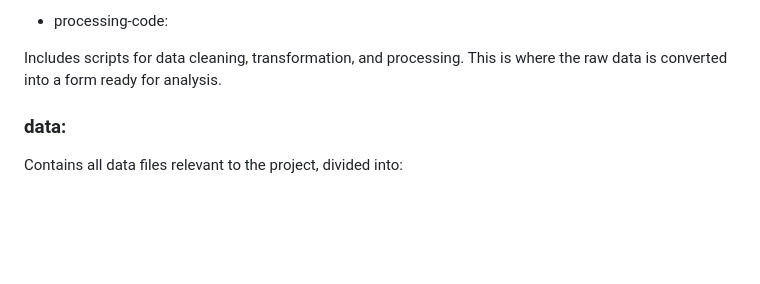
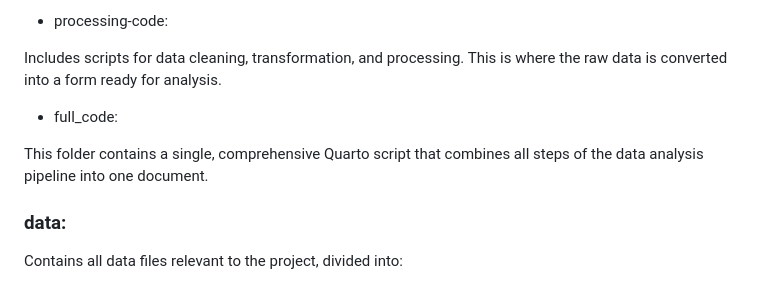
Before and after one commit to Murtaza-Yaqubi/Yaqubi-MADA-project, a Markdown page: README.md, the part around the change. Drawn GitHub-style; blank space fills up the shorter version.

Commit message:
minor tweek

```diff
--- a/README.md
+++ b/README.md
@@ -19,6 +19,10 @@ Houses scripts for the main statistical and predictive modeling analyses, such a
 -   processing-code:
 
 Includes scripts for data cleaning, transformation, and processing. This is where the raw data is converted into a form ready for analysis.
+
+-   full_code:
+
+This folder contains a single, comprehensive Quarto script that combines all steps of the data analysis pipeline into one document.
 
 ### data:
 
```
